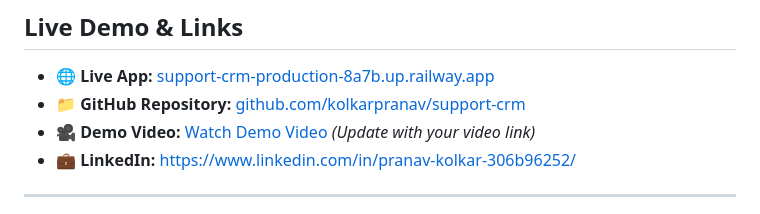
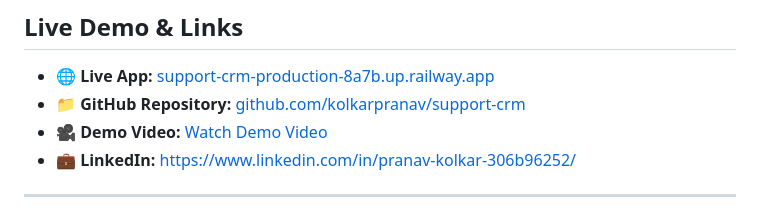
Before and after one commit to kolkarpranav/support-crm, a Markdown page: README.md, the part around the change. Rendered like a GitHub page.

```diff
--- a/README.md
+++ b/README.md
@@ -5,7 +5,7 @@ A full-stack customer support ticketing CRM with AI-powered triage, built as par
 ## Live Demo & Links
 - 🌐 **Live App:** [support-crm-production-8a7b.up.railway.app](https://support-crm-production-8a7b.up.railway.app/app/index.html)
 - 📁 **GitHub Repository:** [github.com/kolkarpranav/support-crm](https://github.com/kolkarpranav/support-crm)
-- 🎥 **Demo Video:** [Watch Demo Video](https://your-video-link-here) *(Update with your video link)*
+- 🎥 **Demo Video:** [Watch Demo Video](https://youtu.be/rraOwnrVmRo)
 - 💼 **LinkedIn:** https://www.linkedin.com/in/pranav-kolkar-306b96252/
 
 ---
```
